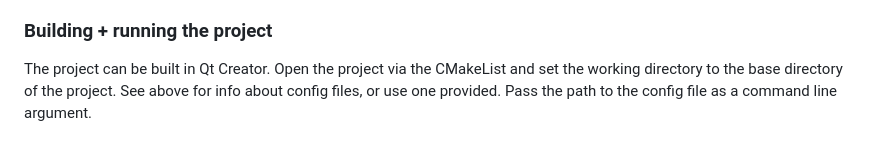
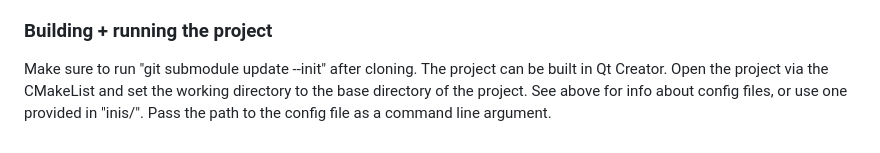
Before and after one commit to wiedmann-trey/fem, a Markdown page: README.md, the part around the change. Rendered like a GitHub page.

```diff
--- a/README.md
+++ b/README.md
@@ -37,4 +37,4 @@ Object
 - Multi-way deformable object collision: Deformable objects can collide with each other. To do this, meshes can have both a collider and be a deformable object. Its collider will be updated when its vertices are updated each step.
 
 ### Building + running the project
-The project can be built in Qt Creator. Open the project via the CMakeList and set the working directory to the base directory of the project. See above for info about config files, or use one provided. Pass the path to the config file as a command line argument.
+Make sure to run "git submodule update --init" after cloning. The project can be built in Qt Creator. Open the project via the CMakeList and set the working directory to the base directory of the project. See above for info about config files, or use one provided in "inis/". Pass the path to the config file as a command line argument.
```
